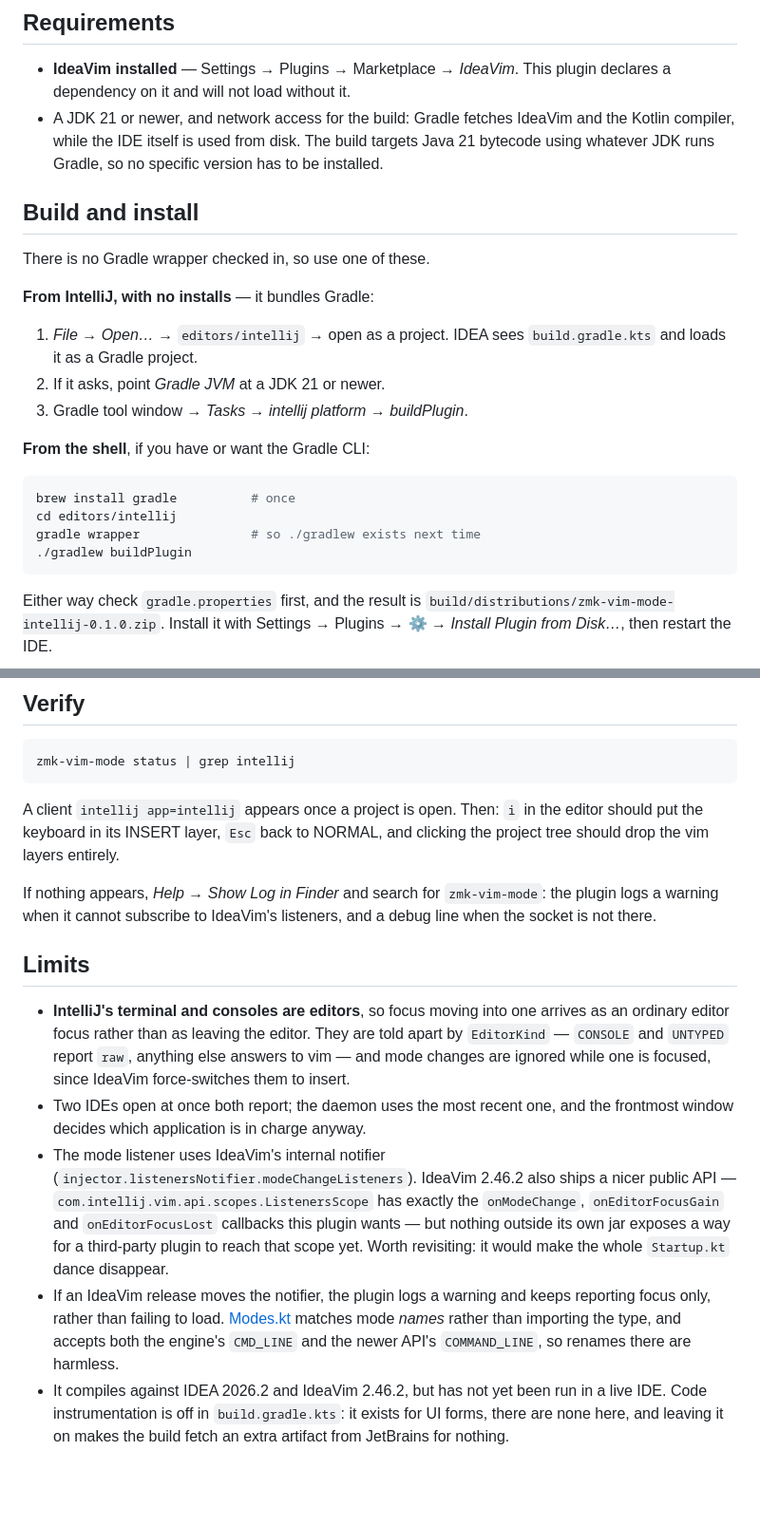
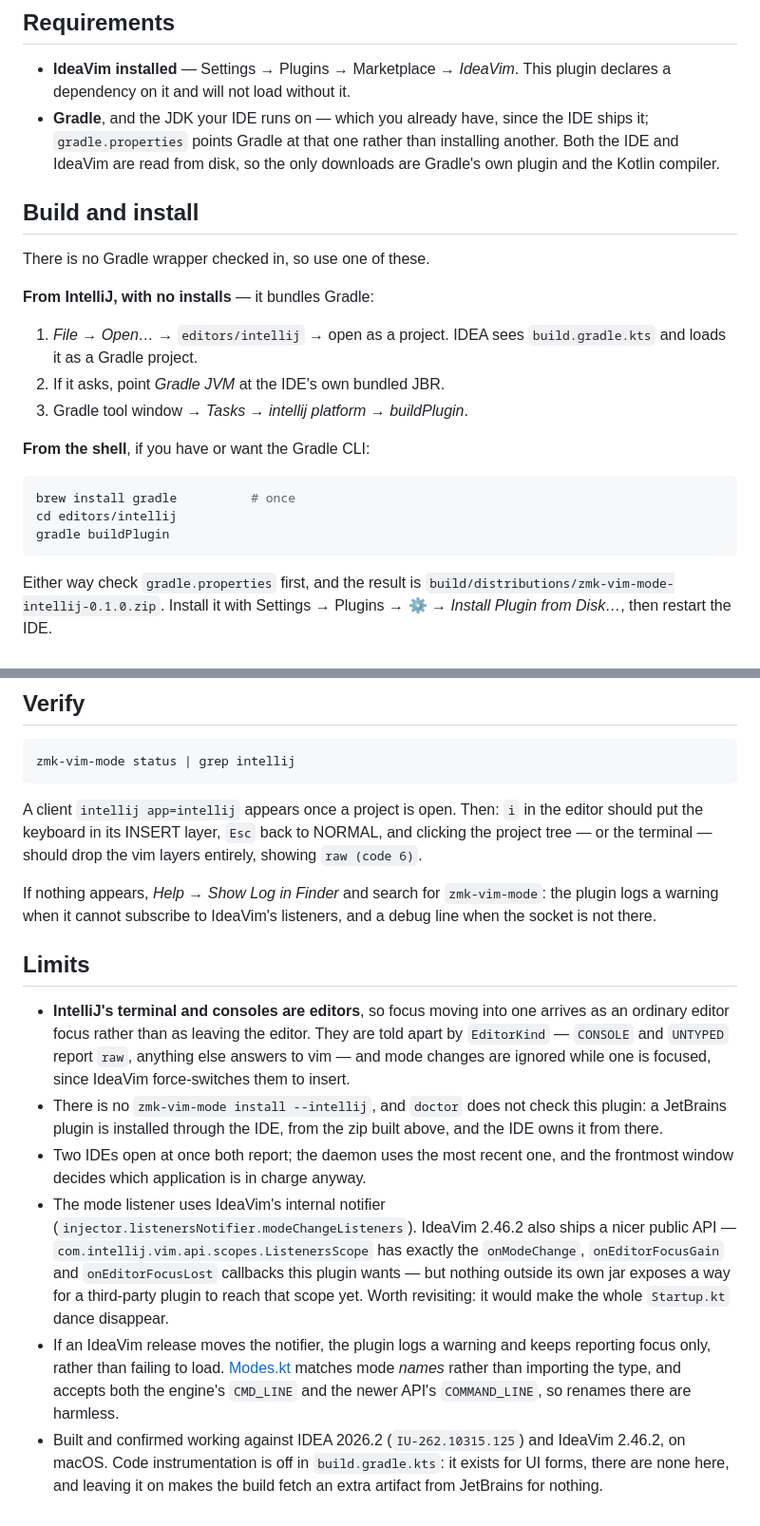
Before and after one commit to rafaelromao/zmk-vim-mode, a Markdown page: editors/intellij/README.md, 2 parts joined by grey strips. Shown at 95% size. GitHub-like rendering; blank space fills up the shorter version.

````diff
--- a/editors/intellij/README.md
+++ b/editors/intellij/README.md
@@ -20,10 +20,10 @@ watching keys, exactly as it did before any of this existed.
 
 - **IdeaVim installed** — Settings → Plugins → Marketplace → *IdeaVim*. This
   plugin declares a dependency on it and will not load without it.
-- A JDK 21 or newer, and network access for the build: Gradle fetches IdeaVim
-  and the Kotlin compiler, while the IDE itself is used from disk. The build
-  targets Java 21 bytecode using whatever JDK runs Gradle, so no specific
-  version has to be installed.
+- **Gradle**, and the JDK your IDE runs on — which you already have, since the
+  IDE ships it; `gradle.properties` points Gradle at that one rather than
+  installing another. Both the IDE and IdeaVim are read from disk, so the only
+  downloads are Gradle's own plugin and the Kotlin compiler.
 
 ## Build and install
 
@@ -33,7 +33,7 @@ There is no Gradle wrapper checked in, so use one of these.
 
 1. *File → Open…* → `editors/intellij` → open as a project. IDEA sees
    `build.gradle.kts` and loads it as a Gradle project.
-2. If it asks, point *Gradle JVM* at a JDK 21 or newer.
+2. If it asks, point *Gradle JVM* at the IDE's own bundled JBR.
 3. Gradle tool window → *Tasks → intellij platform → buildPlugin*.
 
 **From the shell**, if you have or want the Gradle CLI:
@@ -41,8 +41,7 @@ There is no Gradle wrapper checked in, so use one of these.
 ```bash
 brew install gradle          # once
 cd editors/intellij
-gradle wrapper               # so ./gradlew exists next time
-./gradlew buildPlugin
+gradle buildPlugin
 ```
 
 Either way check `gradle.properties` first, and the result is
@@ -85,7 +84,8 @@ zmk-vim-mode status | grep intellij
 
 A client `intellij app=intellij` appears once a project is open. Then: `i` in
 the editor should put the keyboard in its INSERT layer, `Esc` back to NORMAL,
-and clicking the project tree should drop the vim layers entirely.
+and clicking the project tree — or the terminal — should drop the vim layers
+entirely, showing `raw (code 6)`.
 
 If nothing appears, *Help → Show Log in Finder* and search for
 `zmk-vim-mode`: the plugin logs a warning when it cannot subscribe to
@@ -98,6 +98,9 @@ IdeaVim's listeners, and a debug line when the socket is not there.
   are told apart by `EditorKind` — `CONSOLE` and `UNTYPED` report `raw`,
   anything else answers to vim — and mode changes are ignored while one is
   focused, since IdeaVim force-switches them to insert.
+- There is no `zmk-vim-mode install --intellij`, and `doctor` does not check
+  this plugin: a JetBrains plugin is installed through the IDE, from the zip
+  built above, and the IDE owns it from there.
 - Two IDEs open at once both report; the daemon uses the most recent one, and
   the frontmost window decides which application is in charge anyway.
 - The mode listener uses IdeaVim's internal notifier
@@ -112,7 +115,7 @@ IdeaVim's listeners, and a debug line when the socket is not there.
   [Modes.kt](src/main/kotlin/dev/rafaelromao/zmkvimmode/Modes.kt) matches mode
   *names* rather than importing the type, and accepts both the engine's
   `CMD_LINE` and the newer API's `COMMAND_LINE`, so renames there are harmless.
-- It compiles against IDEA 2026.2 and IdeaVim 2.46.2, but has not yet been run
-  in a live IDE. Code instrumentation is off in `build.gradle.kts`: it exists
-  for UI forms, there are none here, and leaving it on makes the build fetch an
-  extra artifact from JetBrains for nothing.
+- Built and confirmed working against IDEA 2026.2 (`IU-262.10315.125`) and
+  IdeaVim 2.46.2, on macOS. Code instrumentation is off in `build.gradle.kts`:
+  it exists for UI forms, there are none here, and leaving it on makes the
+  build fetch an extra artifact from JetBrains for nothing.
````
Also changed, not shown: PLAN.md (+22 -1 lines), README.md (+3 -2 lines).
